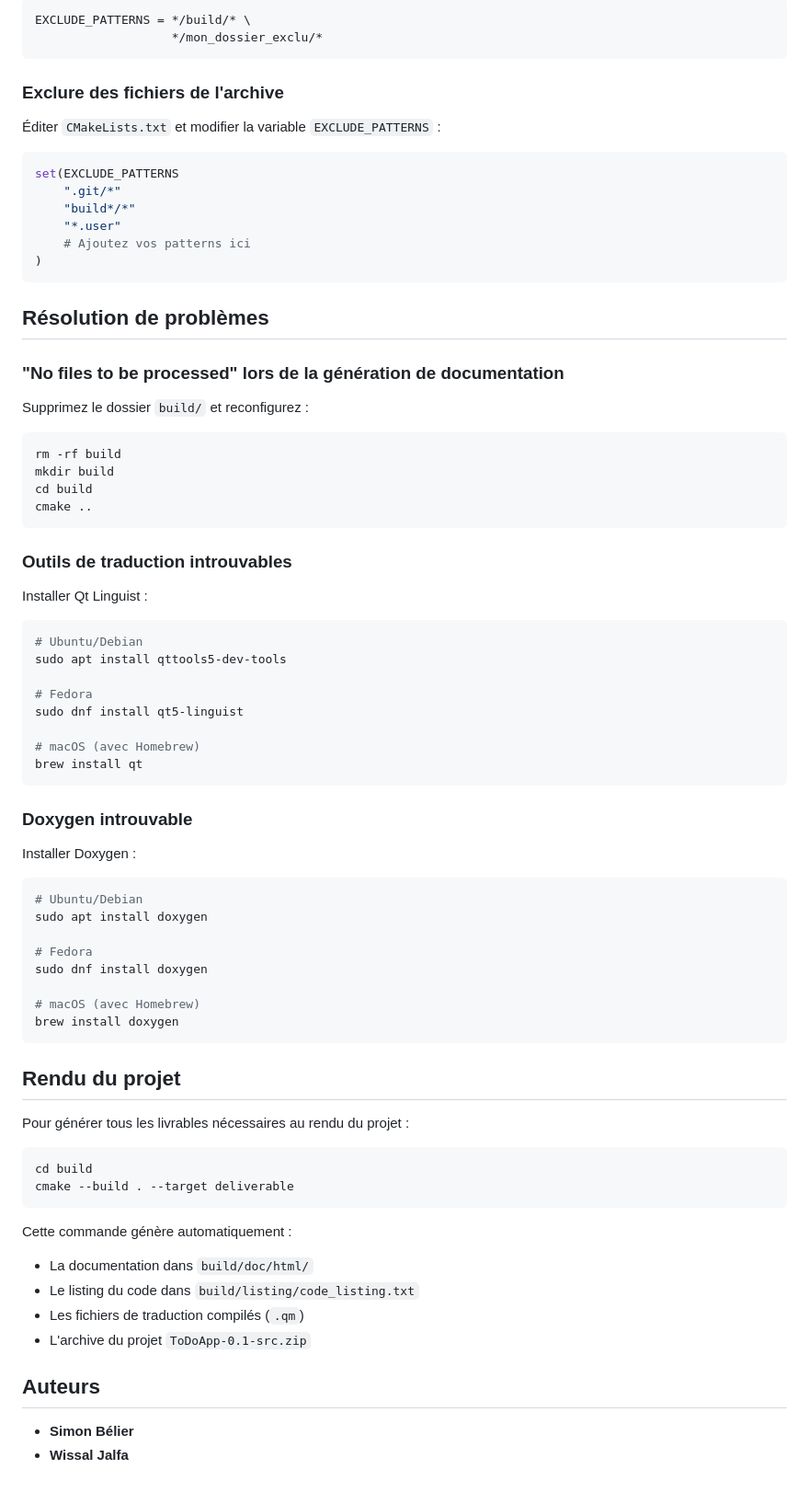
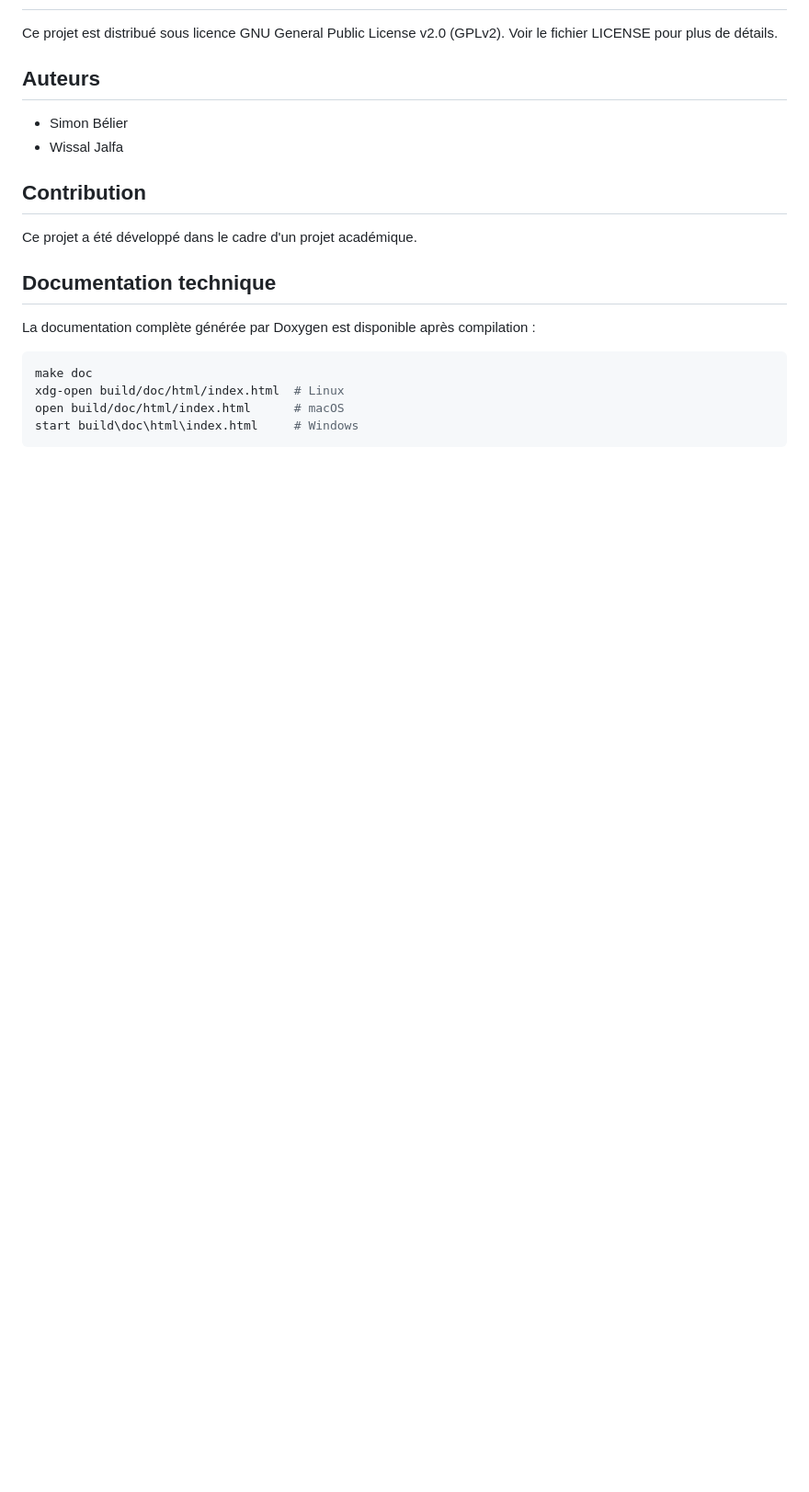
Before and after one commit to Big-Ouden/ToDoApp, a Markdown page: README.md, the part around the change printed below. Shown: that part at 92% size. GitHub-like rendering; blank space fills up the shorter version.

````diff
--- a/README.md
+++ b/README.md
@@ -170,81 +158,23 @@ Lors de l'ajout de nouveaux fichiers `.cpp`, `.h` ou `.ui`, ils seront automatiq
 
-```doxyfile
-EXCLUDE_PATTERNS = */build/* \
-                   */mon_dossier_exclu/*
-```
-
-### Exclure des fichiers de l'archive
-
-Éditer `CMakeLists.txt` et modifier la variable `EXCLUDE_PATTERNS` :
-
-```cmake
-set(EXCLUDE_PATTERNS
-    ".git/*"
-    "build*/*"
-    "*.user"
-    # Ajoutez vos patterns ici
-)
-```
-
-## Résolution de problèmes
-
-### "No files to be processed" lors de la génération de documentation
-
-Supprimez le dossier `build/` et reconfigurez :
-
-```bash
-rm -rf build
-mkdir build
-cd build
-cmake ..
-```
-
-### Outils de traduction introuvables
-
-Installer Qt Linguist :
-
-```bash
-# Ubuntu/Debian
-sudo apt install qttools5-dev-tools
-
-# Fedora
-sudo dnf install qt5-linguist
-
-# macOS (avec Homebrew)
-brew install qt
-```
-
-### Doxygen introuvable
-
-Installer Doxygen :
-
-```bash
-# Ubuntu/Debian
-sudo apt install doxygen
-
-# Fedora
-sudo dnf install doxygen
-
-# macOS (avec Homebrew)
-brew install doxygen
-```
-
-## Rendu du projet
-
-Pour générer tous les livrables nécessaires au rendu du projet :
-
-```bash
-cd build
-cmake --build . --target deliverable
-```
-
-Cette commande génère automatiquement :
-- La documentation dans `build/doc/html/`
-- Le listing du code dans `build/listing/code_listing.txt`
-- Les fichiers de traduction compilés (`.qm`)
-- L'archive du projet `ToDoApp-0.1-src.zip`
+Ce projet est distribué sous licence GNU General Public License v2.0 (GPLv2).
+Voir le fichier LICENSE pour plus de détails.
 
 ## Auteurs
 
-* **Simon Bélier**
-* **Wissal Jalfa**
+* Simon Bélier
+* Wissal Jalfa
+
+## Contribution
+
+Ce projet a été développé dans le cadre d'un projet académique.
+
+## Documentation technique
+
+La documentation complète générée par Doxygen est disponible après compilation :
+
+```bash
+make doc
+xdg-open build/doc/html/index.html  # Linux
+open build/doc/html/index.html      # macOS
+start build\doc\html\index.html     # Windows
+```
````
Also changed, not shown: other parts of README.md (+90 -102 lines).
